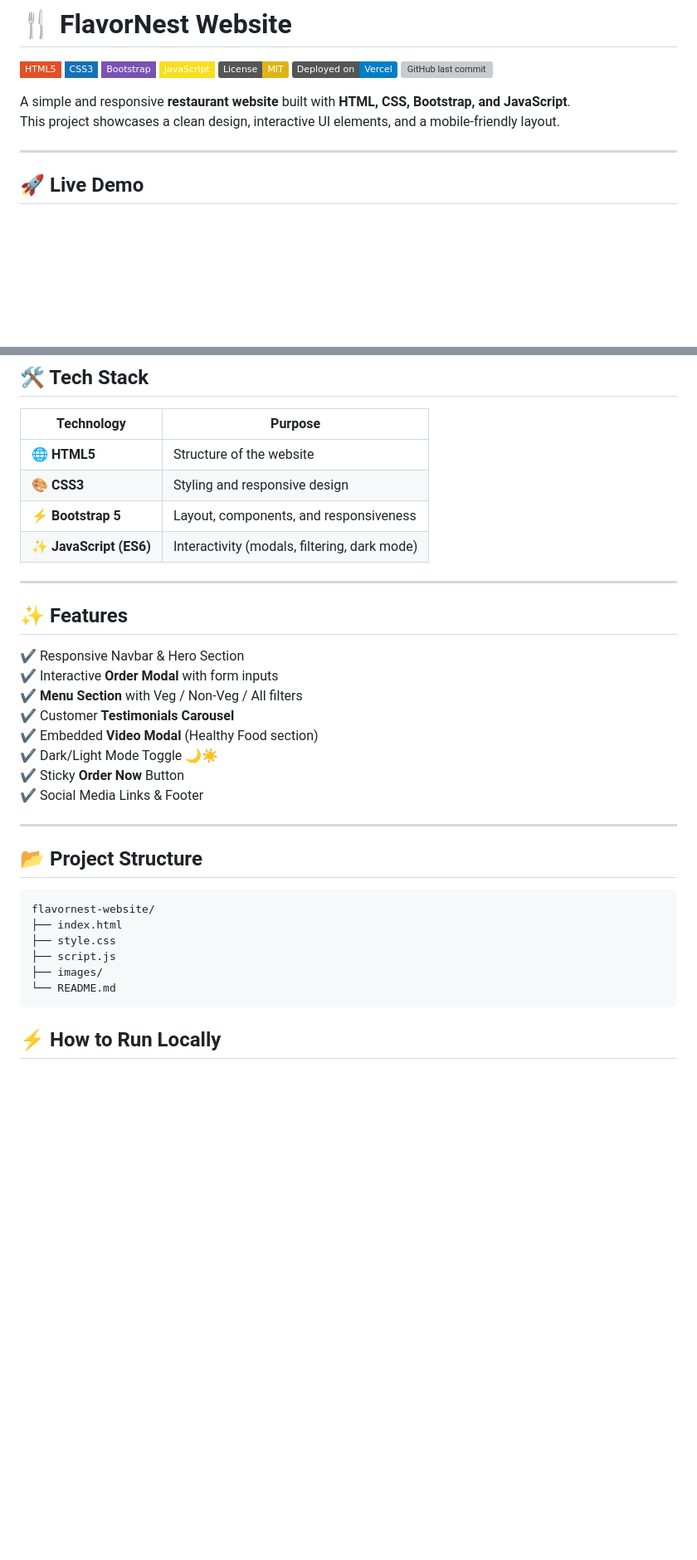
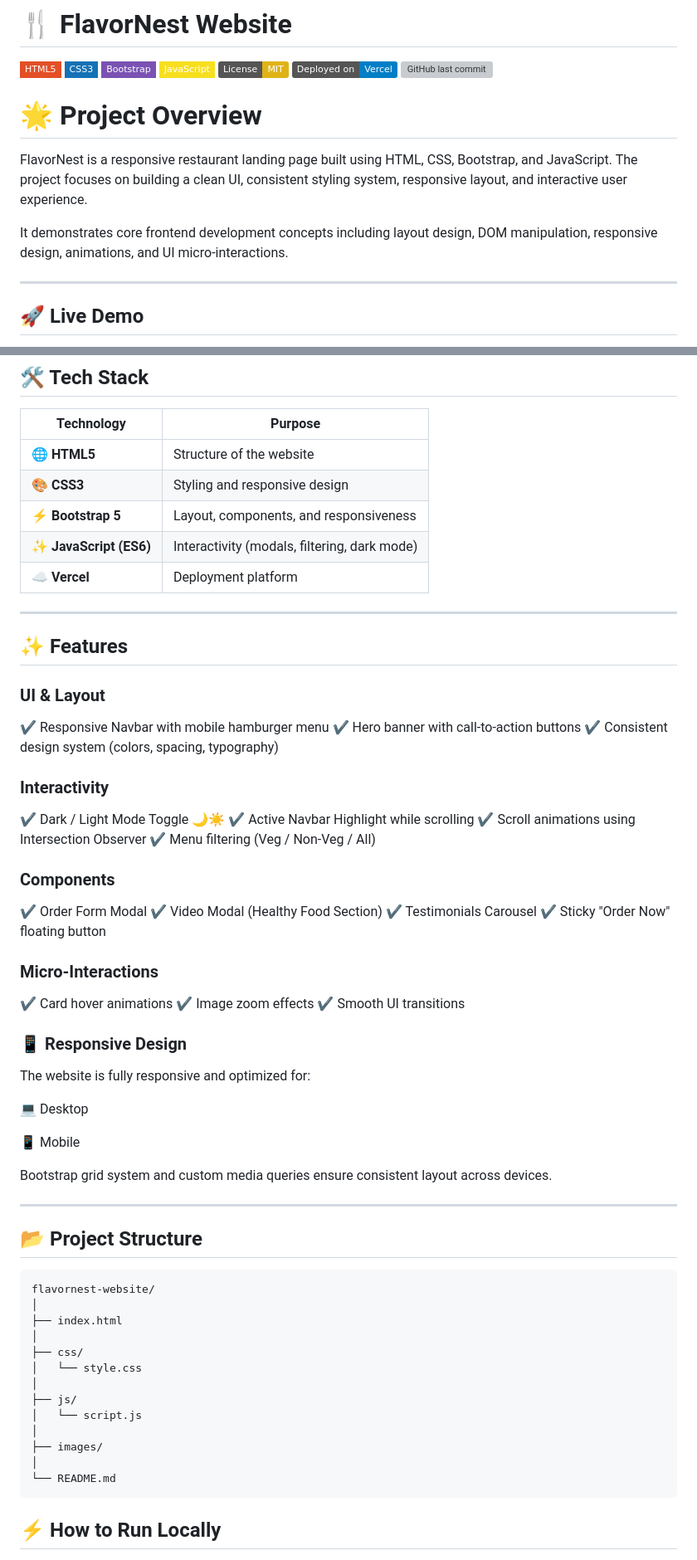
Before and after one commit to ybhavanareddy/flavornest-website, a Markdown page: README.md, 2 parts joined by grey strips. Shown at 83% size. Rendered like a GitHub page; badges without logos; blank space fills up the shorter version; grey boxes are pictures that could not be loaded.

````diff
--- a/README.md
+++ b/README.md
@@ -9,11 +9,13 @@
 ![GitHub last commit](https://img.shields.io/github/last-commit/ybhavanareddy/flavornest-website)
 
 
+# 🌟 Project Overview
 
 
+FlavorNest is a responsive restaurant landing page built using HTML, CSS, Bootstrap, and JavaScript.
+The project focuses on building a clean UI, consistent styling system, responsive layout, and interactive user experience.
 
-A simple and responsive **restaurant website** built with **HTML, CSS, Bootstrap, and JavaScript**.
-This project showcases a clean design, interactive UI elements, and a mobile-friendly layout.
+It demonstrates core frontend development concepts including layout design, DOM manipulation, responsive design, animations, and UI micro-interactions.
 
 ---
 
@@ -31,28 +33,64 @@ This project showcases a clean design, interactive UI elements, and a mobile-fri
 | 🎨 **CSS3**  | Styling and responsive design |
 | ⚡ **Bootstrap 5** | Layout, components, and responsiveness |
 | ✨ **JavaScript (ES6)** | Interactivity (modals, filtering, dark mode) |
+|☁️ **Vercel**    | Deployment platform|
 
 ---
 
 ## ✨ Features
-✔️ Responsive Navbar & Hero Section
-✔️ Interactive **Order Modal** with form inputs
-✔️ **Menu Section** with Veg / Non-Veg / All filters
-✔️ Customer **Testimonials Carousel**
-✔️ Embedded **Video Modal** (Healthy Food section)
-✔️ Dark/Light Mode Toggle 🌙☀️
-✔️ Sticky **Order Now** Button
-✔️ Social Media Links & Footer
+
+### UI & Layout
+
+✔️ Responsive Navbar with mobile hamburger menu
+✔️ Hero banner with call-to-action buttons
+✔️ Consistent design system (colors, spacing, typography)
+
+### Interactivity
+
+✔️ Dark / Light Mode Toggle 🌙☀️
+✔️ Active Navbar Highlight while scrolling
+✔️ Scroll animations using Intersection Observer
+✔️ Menu filtering (Veg / Non-Veg / All)
+
+### Components
+
+✔️ Order Form Modal
+✔️ Video Modal (Healthy Food Section)
+✔️ Testimonials Carousel
+✔️ Sticky "Order Now" floating button
+
+### Micro-Interactions
+
+✔️ Card hover animations
+✔️ Image zoom effects
+✔️ Smooth UI transitions
+
+### 📱 Responsive Design
+
+The website is fully responsive and optimized for:
+
+💻 Desktop
+
+📱 Mobile
+
+Bootstrap grid system and custom media queries ensure consistent layout across devices.
 
 ---
 
 ## 📂 Project Structure
 ```plaintext
 flavornest-website/
+│
 ├── index.html
-├── style.css
-├── script.js
+│
+├── css/
+│   └── style.css
+│
+├── js/
+│   └── script.js
+│
 ├── images/
+│
 └── README.md
 ```
 
````
Also changed, not shown: other parts of README.md (+42 -2 lines), screenshots/mobile.png (added), 2 other files.
